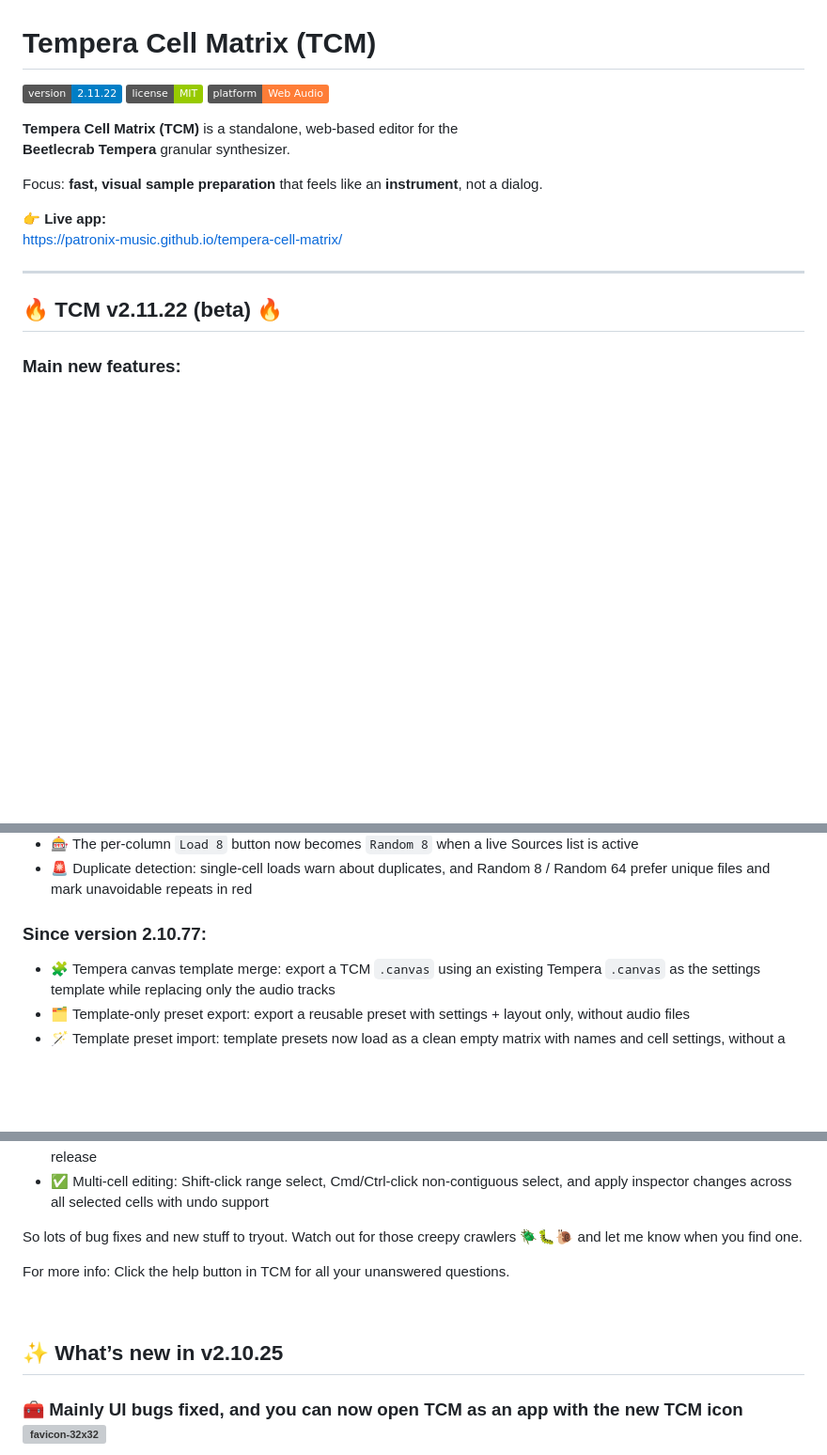
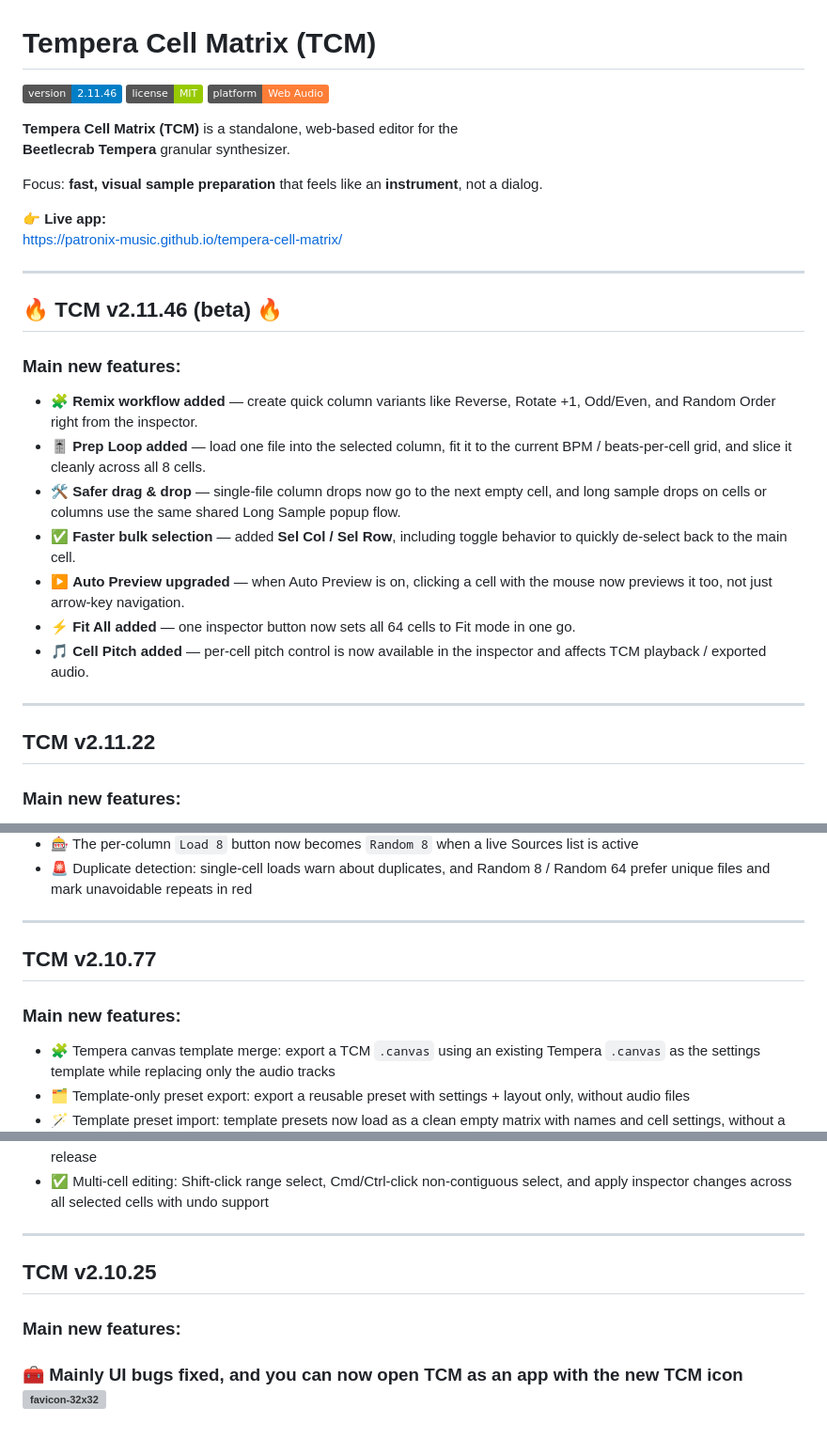
Before and after one commit to Patronix-music/tempera-cell-matrix, a Markdown page: README.md, 3 parts joined by grey strips. Shown at 94% size. Rendered like a GitHub page; badges without logos; blank space fills up the shorter version; grey boxes are pictures that could not be loaded.

```diff
--- a/README.md
+++ b/README.md
@@ -1,6 +1,6 @@
 # Tempera Cell Matrix (TCM)
 
-![version](https://img.shields.io/badge/version-2.11.22-blue)
+![version](https://img.shields.io/badge/version-2.11.46-blue)
 ![license](https://img.shields.io/badge/license-MIT-green)
 ![platform](https://img.shields.io/badge/platform-Web%20Audio-orange)
 
@@ -14,7 +14,21 @@ https://patronix-music.github.io/tempera-cell-matrix/
 
 ---
 
-## 🔥 TCM v2.11.22 (beta) 🔥
+## 🔥 TCM v2.11.46 (beta) 🔥
+
+### Main new features:
+
+- 🧩 **Remix workflow added** — create quick column variants like Reverse, Rotate +1, Odd/Even, and Random Order right from the inspector.
+- 🎚️ **Prep Loop added** — load one file into the selected column, fit it to the current BPM / beats-per-cell grid, and slice it cleanly across all 8 cells.
+- 🛠️ **Safer drag & drop** — single-file column drops now go to the next empty cell, and long sample drops on cells or columns use the same shared Long Sample popup flow.
+- ✅ **Faster bulk selection** — added **Sel Col / Sel Row**, including toggle behavior to quickly de-select back to the main cell.
+- ▶️ **Auto Preview upgraded** — when Auto Preview is on, clicking a cell with the mouse now previews it too, not just arrow-key navigation.
+- ⚡ **Fit All added** — one inspector button now sets all 64 cells to Fit mode in one go.
+- 🎵 **Cell Pitch added** — per-cell pitch control is now available in the inspector and affects TCM playback / exported audio.
+
+---
+
+## TCM v2.11.22
 
 ### Main new features:
 
@@ -32,7 +46,11 @@ https://patronix-music.github.io/tempera-cell-matrix/
 - 🎰 The per-column `Load 8` button now becomes `Random 8` when a live Sources list is active
 - 🚨 Duplicate detection: single-cell loads warn about duplicates, and Random 8 / Random 64 prefer unique files and mark unavoidable repeats in red
 
-### Since version 2.10.77:
+---
+
+## TCM v2.10.77
+
+### Main new features:
 
 - 🧩 Tempera canvas template merge: export a TCM `.canvas` using an existing Tempera `.canvas` as the settings template while replacing only the audio tracks
 - 🗂️ Template-only preset export: export a reusable preset with settings + layout only, without audio files
@@ -49,13 +67,11 @@ https://patronix-music.github.io/tempera-cell-matrix/
 - 👀 Zoom Auto Hide: the zoom window in both Wave Editor and Slice Editor can now hide automatically on mouse release
 - ✅ Multi-cell editing: Shift-click range select, Cmd/Ctrl-click non-contiguous select, and apply inspector changes across all selected cells with undo support
 
-So lots of bug fixes and new stuff to tryout. Watch out for those creepy crawlers 🪲🐛🐌 and let me know when you find one.
+---
 
-For more info: Click the help button in TCM for all your unanswered questions.
+## TCM v2.10.25
 
-<br>
-
-## ✨ What’s new in v2.10.25
+### Main new features:
 
 ### 🧰 Mainly UI bugs fixed, and you can now open TCM as an app with the new TCM icon <img width="32" height="32" alt="favicon-32x32" src="https://github.com/user-attachments/assets/2447a974-17a8-4ed7-8fe3-5392198e49cf" />
 - ☕️ meta: added Buy Me a Coffee support link (header)
```
Also changed, not shown: other parts of README.md (+20 -40 lines).
